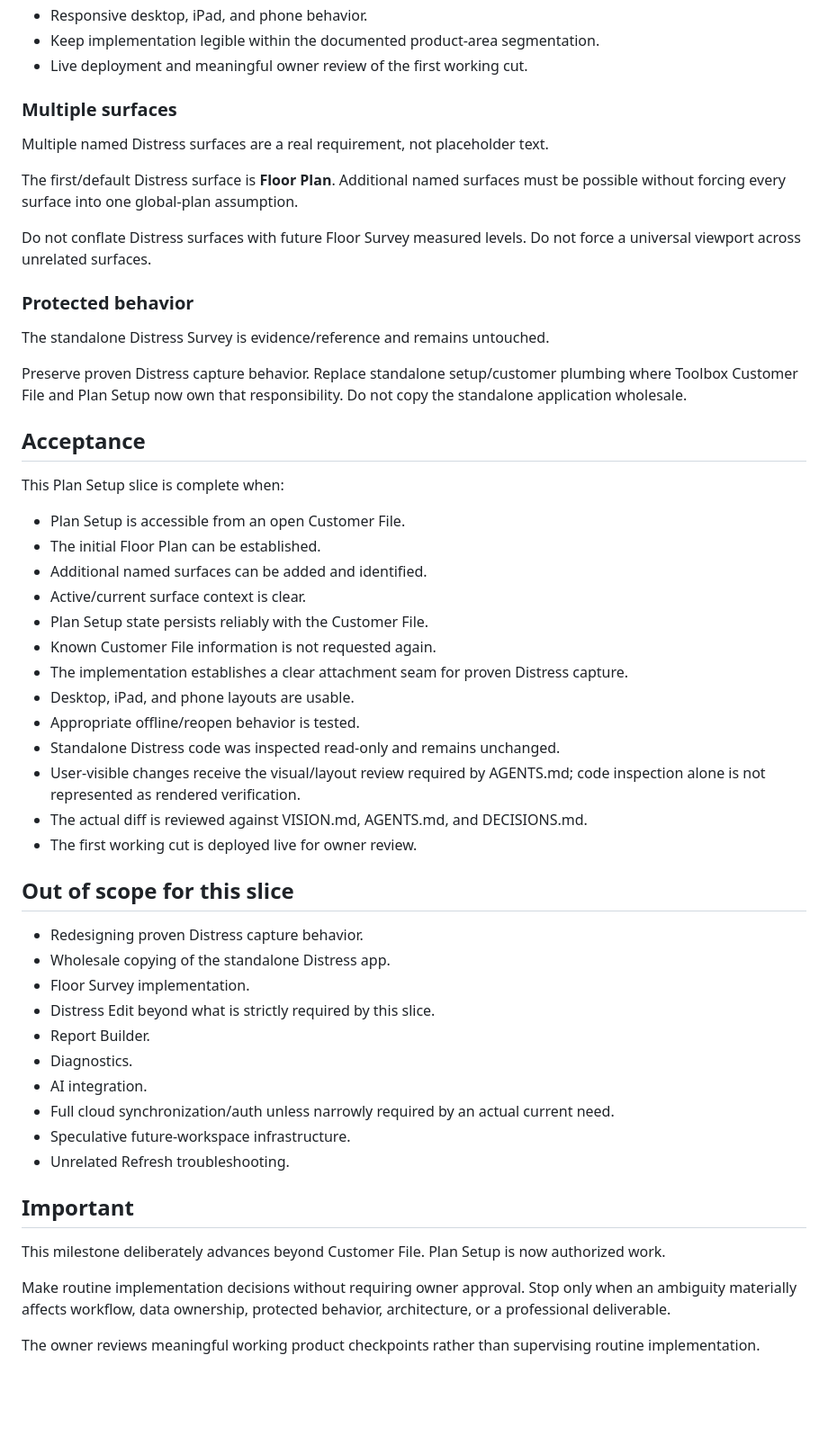
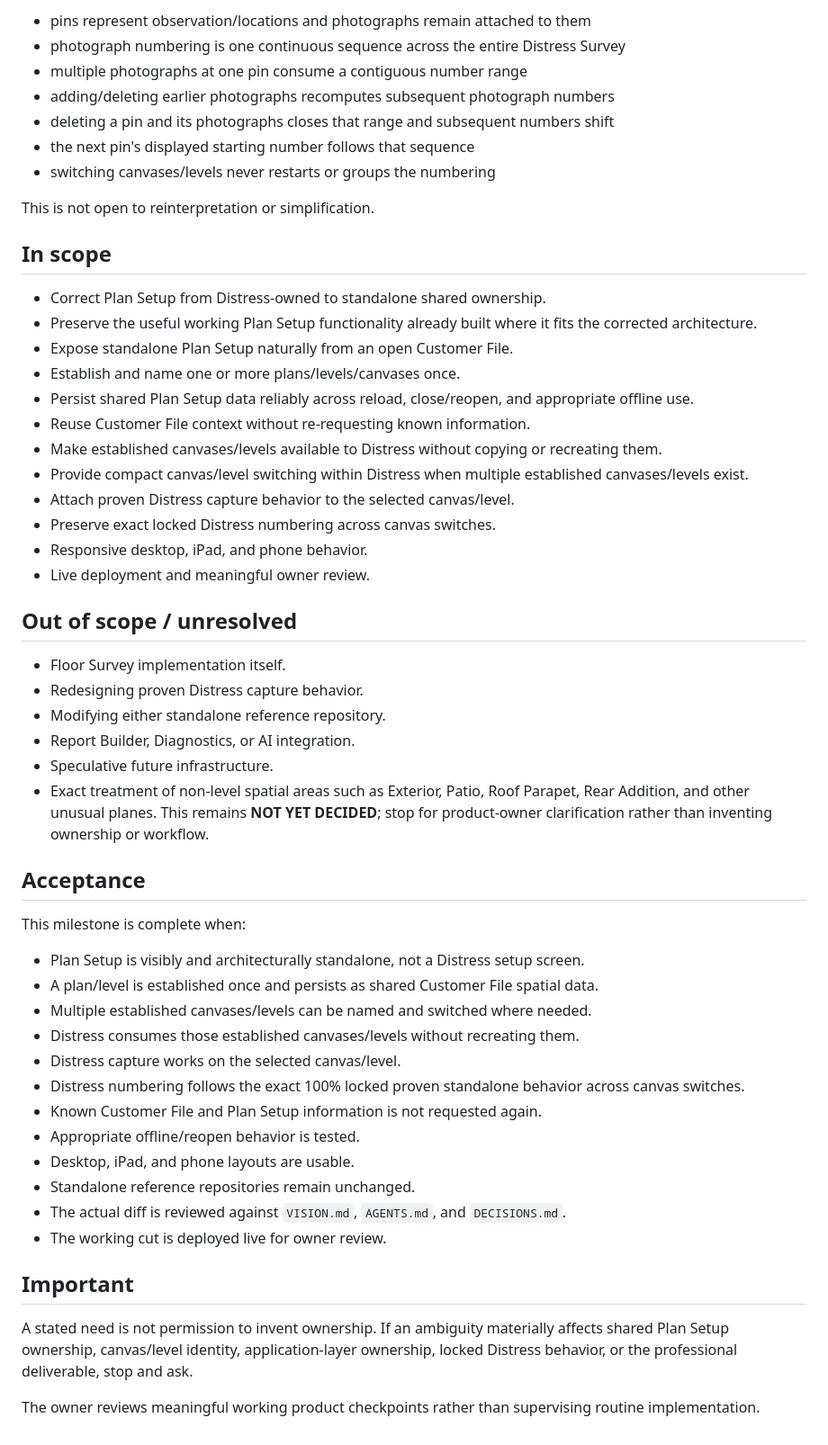
Before and after one commit to tappel003-byte/Toolbox-V3, a Markdown page: MILESTONE.md, the part around one of its changes. Shown at 90% size. Rendered like a GitHub page; blank space fills up the shorter version.

Commit message:
docs: correct milestone Plan Setup architecture

```diff
--- a/MILESTONE.md
+++ b/MILESTONE.md
@@ -35,56 +58,56 @@ Plan Setup is a legitimate prerequisite to Distress capture because capture need
+- pins represent observation/locations and photographs remain attached to them
+- photograph numbering is one continuous sequence across the entire Distress Survey
+- multiple photographs at one pin consume a contiguous number range
+- adding/deleting earlier photographs recomputes subsequent photograph numbers
+- deleting a pin and its photographs closes that range and subsequent numbers shift
+- the next pin's displayed starting number follows that sequence
+- switching canvases/levels never restarts or groups the numbering
+
+This is not open to reinterpretation or simplification.
+
+## In scope
+
+- Correct Plan Setup from Distress-owned to standalone shared ownership.
+- Preserve the useful working Plan Setup functionality already built where it fits the corrected architecture.
+- Expose standalone Plan Setup naturally from an open Customer File.
+- Establish and name one or more plans/levels/canvases once.
+- Persist shared Plan Setup data reliably across reload, close/reopen, and appropriate offline use.
+- Reuse Customer File context without re-requesting known information.
+- Make established canvases/levels available to Distress without copying or recreating them.
+- Provide compact canvas/level switching within Distress when multiple established canvases/levels exist.
+- Attach proven Distress capture behavior to the selected canvas/level.
+- Preserve exact locked Distress numbering across canvas switches.
 - Responsive desktop, iPad, and phone behavior.
-- Keep implementation legible within the documented product-area segmentation.
-- Live deployment and meaningful owner review of the first working cut.
+- Live deployment and meaningful owner review.
 
-### Multiple surfaces
+## Out of scope / unresolved
 
-Multiple named Distress surfaces are a real requirement, not placeholder text.
-
-The first/default Distress surface is **Floor Plan**. Additional named surfaces must be possible without forcing every surface into one global-plan assumption.
-
-Do not conflate Distress surfaces with future Floor Survey measured levels. Do not force a universal viewport across unrelated surfaces.
-
-### Protected behavior
-
-The standalone Distress Survey is evidence/reference and remains untouched.
-
-Preserve proven Distress capture behavior. Replace standalone setup/customer plumbing where Toolbox Customer File and Plan Setup now own that responsibility. Do not copy the standalone application wholesale.
+- Floor Survey implementation itself.
+- Redesigning proven Distress capture behavior.
+- Modifying either standalone reference repository.
+- Report Builder, Diagnostics, or AI integration.
+- Speculative future infrastructure.
+- Exact treatment of non-level spatial areas such as Exterior, Patio, Roof Parapet, Rear Addition, and other unusual planes. This remains **NOT YET DECIDED**; stop for product-owner clarification rather than inventing ownership or workflow.
 
 ## Acceptance
 
-This Plan Setup slice is complete when:
+This milestone is complete when:
 
-- Plan Setup is accessible from an open Customer File.
-- The initial Floor Plan can be established.
-- Additional named surfaces can be added and identified.
-- Active/current surface context is clear.
-- Plan Setup state persists reliably with the Customer File.
-- Known Customer File information is not requested again.
-- The implementation establishes a clear attachment seam for proven Distress capture.
+- Plan Setup is visibly and architecturally standalone, not a Distress setup screen.
+- A plan/level is established once and persists as shared Customer File spatial data.
+- Multiple established canvases/levels can be named and switched where needed.
+- Distress consumes those established canvases/levels without recreating them.
+- Distress capture works on the selected canvas/level.
+- Distress numbering follows the exact 100% locked proven standalone behavior across canvas switches.
+- Known Customer File and Plan Setup information is not requested again.
+- Appropriate offline/reopen behavior is tested.
 - Desktop, iPad, and phone layouts are usable.
-- Appropriate offline/reopen behavior is tested.
-- Standalone Distress code was inspected read-only and remains unchanged.
-- User-visible changes receive the visual/layout review required by AGENTS.md; code inspection alone is not represented as rendered verification.
-- The actual diff is reviewed against VISION.md, AGENTS.md, and DECISIONS.md.
-- The first working cut is deployed live for owner review.
-
-## Out of scope for this slice
-
-- Redesigning proven Distress capture behavior.
-- Wholesale copying of the standalone Distress app.
-- Floor Survey implementation.
-- Distress Edit beyond what is strictly required by this slice.
-- Report Builder.
-- Diagnostics.
-- AI integration.
-- Full cloud synchronization/auth unless narrowly required by an actual current need.
-- Speculative future-workspace infrastructure.
-- Unrelated Refresh troubleshooting.
+- Standalone reference repositories remain unchanged.
+- The actual diff is reviewed against `VISION.md`, `AGENTS.md`, and `DECISIONS.md`.
+- The working cut is deployed live for owner review.
 
 ## Important
 
-This milestone deliberately advances beyond Customer File. Plan Setup is now authorized work.
-
-Make routine implementation decisions without requiring owner approval. Stop only when an ambiguity materially affects workflow, data ownership, protected behavior, architecture, or a professional deliverable.
+A stated need is not permission to invent ownership. If an ambiguity materially affects shared Plan Setup ownership, canvas/level identity, application-layer ownership, locked Distress behavior, or the professional deliverable, stop and ask.
 
 The owner reviews meaningful working product checkpoints rather than supervising routine implementation.
```
Also changed, not shown: other parts of MILESTONE.md (+41 -18 lines).
